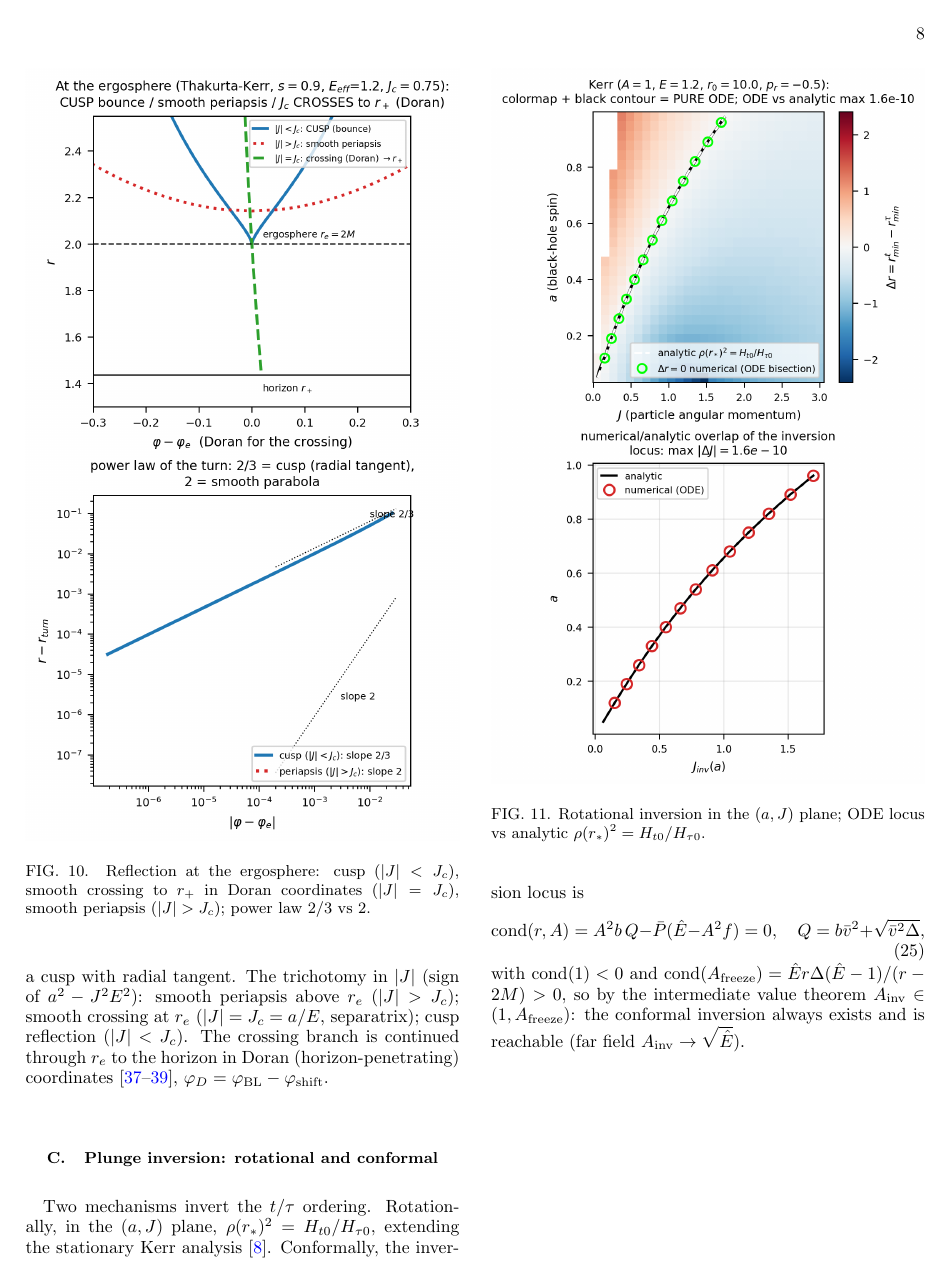
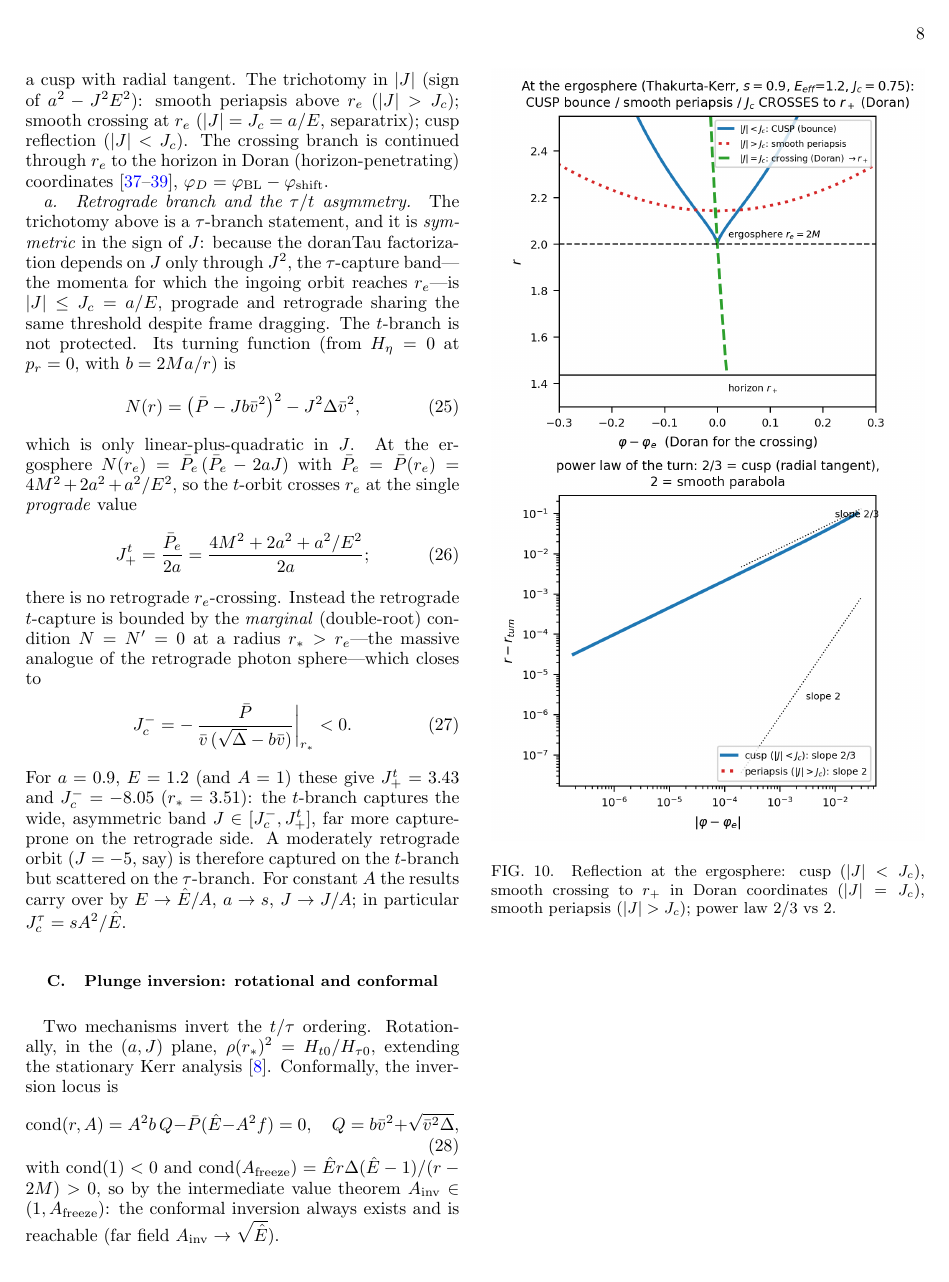
Before and after one commit to ImanetorX98/NonStationaryBrachistochrone, a LaTeX paper (paper/main.tex): page 8 of 16. Compiled offline with pdfLaTeX.

Commit message:
Bump to v0.0.2: retrograde branch and t-capture thresholds
- Add the retrograde (J<0) trichotomy to Sec. VI B: the tau-branch
  capture band is symmetric, |J| <= J_c = a/E, because the doranTau
  factorization depends on J only through J^2.
- Derive the t-branch turning function N(r)=(Pbar - J b vbar^2)^2
  - J^2 Delta vbar^2 and its capture thresholds analytically: the
  prograde ergosphere crossing J_+^t = Pbar(r_e)/(2a), and the
  retrograde marginal-capture (double-root) J_c^- = -Pbar /
  (vbar (sqrt(Delta) - b vbar)) at r_*, the massive analogue of the
  retrograde photon sphere. Verified against the numerics (+3.43, -8.05).
- Register the analytic thresholds in ThakurtaResults.md (R12f).

Co-Authored-By: Claude Opus 4.8 <noreply@anthropic.com>

```diff
--- a/paper/main.tex
+++ b/paper/main.tex
@@ -560,6 +560,41 @@ is continued through $\re$ to the horizon in Doran (horizon-penetrating)
 coordinates \cite{Doran2000,Natario2009,MartelPoisson2001},
 $\varphi_D=\varphi_{\rm BL}-\varphi_{\rm shift}$.
 
+\paragraph{Retrograde branch and the $\tau/t$ asymmetry.} The trichotomy above is
+a $\tau$-branch statement, and it is \emph{symmetric} in the sign of $J$: because
+the doranTau factorization depends on $J$ only through $J^2$, the $\tau$-capture
+band---the momenta for which the ingoing orbit reaches $\re$---is
+$|J|\le\Jc=a/E$, prograde and retrograde sharing the same threshold despite frame
+dragging. The $t$-branch is not protected. Its turning function (from
+$H_\eta=0$ at $p_r=0$, with $b=2Ma/r$) is
+\begin{equation}
+    N(r)=\big(\bar P-Jb\bar v^2\big)^2-J^2\Delta\bar v^2,
+    \label{eq:tbranch-turn}
+\end{equation}
+which is only linear-plus-quadratic in $J$. At the ergosphere
+$N(\re)=\bar P_e\,(\bar P_e-2aJ)$ with
+$\bar P_e=\bar P(\re)=4M^2+2a^2+a^2/E^2$, so the $t$-orbit crosses $\re$ at the
+single \emph{prograde} value
+\begin{equation}
+    J_+^{t}=\frac{\bar P_e}{2a}=\frac{4M^2+2a^2+a^2/E^2}{2a};
+    \label{eq:Jplus-t}
+\end{equation}
+there is no retrograde $r_e$-crossing. Instead the retrograde $t$-capture is
+bounded by the \emph{marginal} (double-root) condition $N=N'=0$ at a radius
+$r_*>\re$---the massive analogue of the retrograde photon sphere---which closes
+to
+\begin{equation}
+    J_c^{-}=-\,\frac{\bar P}{\bar v\,(\sqrt\Delta-b\bar v)}\bigg|_{r_*}<0 .
+    \label{eq:Jc-minus}
+\end{equation}
+For $a=0.9$, $E=1.2$ (and $A=1$) these give $J_+^{t}=3.43$ and $J_c^{-}=-8.05$
+($r_*=3.51$): the $t$-branch captures the wide, asymmetric band
+$J\in[J_c^{-},J_+^{t}]$, far more capture-prone on the retrograde side. A
+moderately retrograde orbit ($J=-5$, say) is therefore captured on the
+$t$-branch but scattered on the $\tau$-branch. For constant $A$ the results carry
+over by $E\to\Ehat/A$, $a\to s$, $J\to J/A$; in particular
+$\Jc^{\tau}=sA^2/\Ehat$.
+
 
 \begin{figure}[tbp]
     \centering
```
Also changed, not shown: ThakurtaMetric/ThakurtaResults.md (+10 -0 lines), paper/main.pdf, 1 other file.
